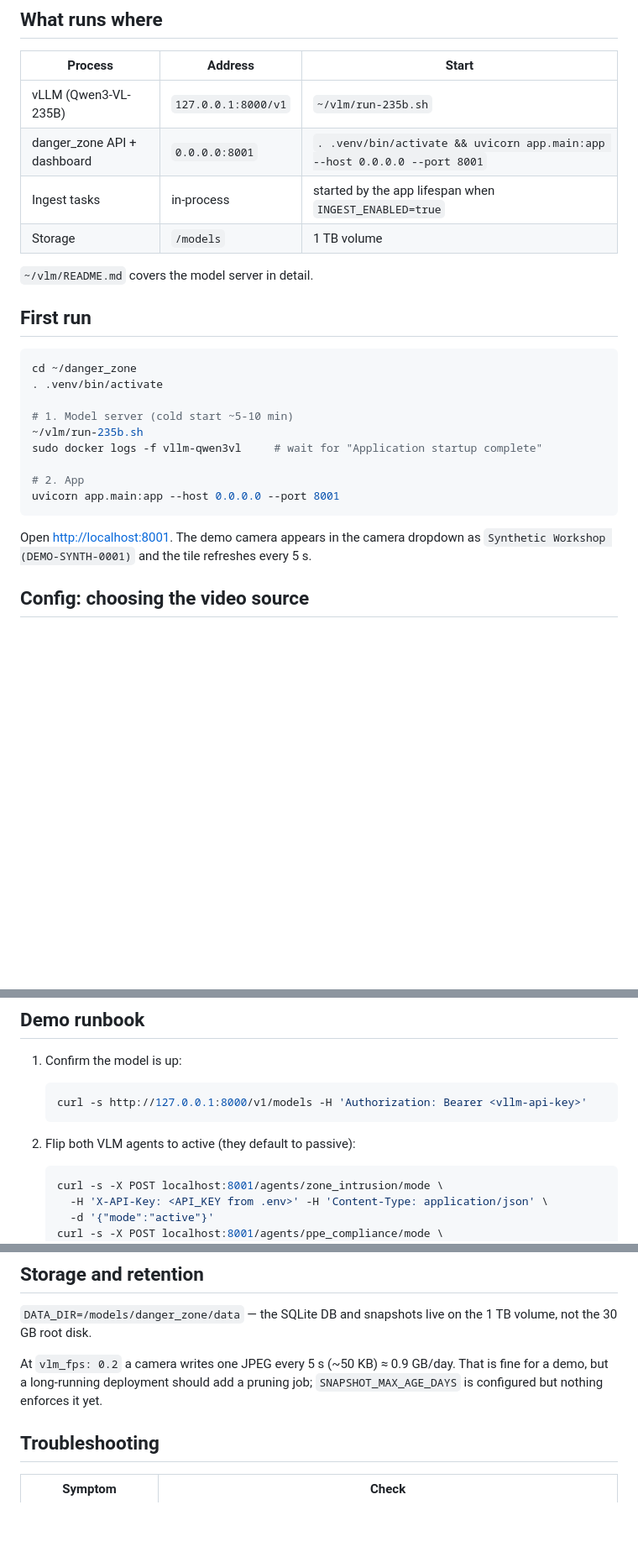
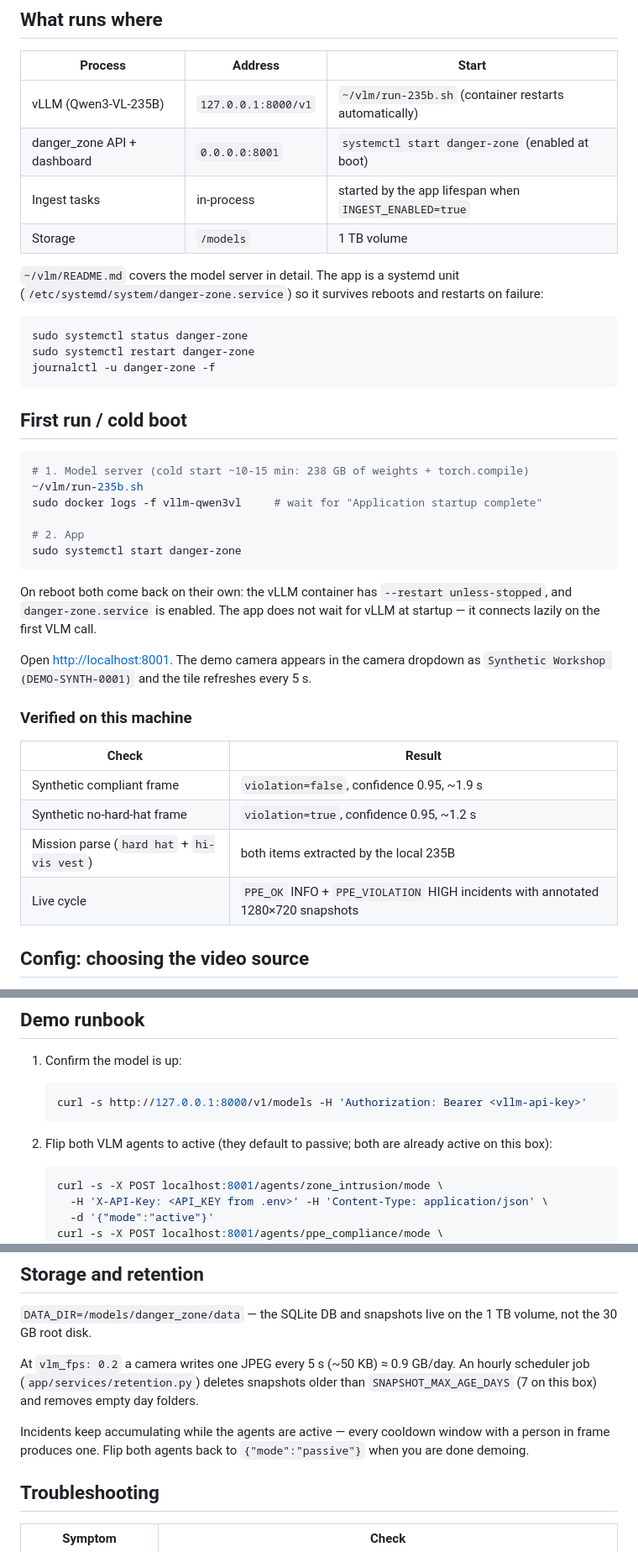
Before and after one commit to InnovationCentralPerth/danger_zone, a Markdown page: DEPLOYMENT.md, 3 parts joined by grey strips. Shown at 84% size. Drawn GitHub-style; blank space fills up the shorter version.

Commit message:
docs: systemd deployment, verified latency, retention behaviour

````diff
--- a/DEPLOYMENT.md
+++ b/DEPLOYMENT.md
@@ -15,29 +15,47 @@ changes that matter for a live demo:
 
 | Process | Address | Start |
 |---|---|---|
-| vLLM (Qwen3-VL-235B) | `127.0.0.1:8000/v1` | `~/vlm/run-235b.sh` |
-| danger_zone API + dashboard | `0.0.0.0:8001` | `. .venv/bin/activate && uvicorn app.main:app --host 0.0.0.0 --port 8001` |
+| vLLM (Qwen3-VL-235B) | `127.0.0.1:8000/v1` | `~/vlm/run-235b.sh` (container restarts automatically) |
+| danger_zone API + dashboard | `0.0.0.0:8001` | `systemctl start danger-zone` (enabled at boot) |
 | Ingest tasks | in-process | started by the app lifespan when `INGEST_ENABLED=true` |
 | Storage | `/models` | 1 TB volume |
 
-`~/vlm/README.md` covers the model server in detail.
-
-## First run
+`~/vlm/README.md` covers the model server in detail. The app is a systemd
+unit (`/etc/systemd/system/danger-zone.service`) so it survives reboots and
+restarts on failure:
 
 ```bash
-cd ~/danger_zone
-. .venv/bin/activate
+sudo systemctl status danger-zone
+sudo systemctl restart danger-zone
+journalctl -u danger-zone -f
+```
 
-# 1. Model server (cold start ~5-10 min)
+## First run / cold boot
+
+```bash
+# 1. Model server (cold start ~10-15 min: 238 GB of weights + torch.compile)
 ~/vlm/run-235b.sh
 sudo docker logs -f vllm-qwen3vl     # wait for "Application startup complete"
 
 # 2. App
-uvicorn app.main:app --host 0.0.0.0 --port 8001
+sudo systemctl start danger-zone
 ```
+
+On reboot both come back on their own: the vLLM container has
+`--restart unless-stopped`, and `danger-zone.service` is enabled. The app does
+not wait for vLLM at startup — it connects lazily on the first VLM call.
 
 Open <http://localhost:8001>. The demo camera appears in the camera dropdown
 as `Synthetic Workshop (DEMO-SYNTH-0001)` and the tile refreshes every 5 s.
+
+### Verified on this machine
+
+| Check | Result |
+|---|---|
+| Synthetic compliant frame | `violation=false`, confidence 0.95, ~1.9 s |
+| Synthetic no-hard-hat frame | `violation=true`, confidence 0.95, ~1.2 s |
+| Mission parse (`hard hat` + `hi-vis vest`) | both items extracted by the local 235B |
+| Live cycle | `PPE_OK` INFO + `PPE_VIOLATION` HIGH incidents with annotated 1280×720 snapshots |
 
 ## Config: choosing the video source
 
@@ -116,7 +134,8 @@ ignored, so a Meraki-only install behaves exactly as before.
    curl -s http://127.0.0.1:8000/v1/models -H 'Authorization: Bearer <vllm-api-key>'
    ```
 
-2. Flip both VLM agents to active (they default to passive):
+2. Flip both VLM agents to active (they default to passive; both are already
+   active on this box):
 
    ```bash
    curl -s -X POST localhost:8001/agents/zone_intrusion/mode \
@@ -158,8 +177,12 @@ ignored, so a Meraki-only install behaves exactly as before.
 1 TB volume, not the 30 GB root disk.
 
 At `vlm_fps: 0.2` a camera writes one JPEG every 5 s (~50 KB) ≈ 0.9 GB/day.
-That is fine for a demo, but a long-running deployment should add a pruning
-job; `SNAPSHOT_MAX_AGE_DAYS` is configured but nothing enforces it yet.
+An hourly scheduler job (`app/services/retention.py`) deletes snapshots older
+than `SNAPSHOT_MAX_AGE_DAYS` (7 on this box) and removes empty day folders.
+
+Incidents keep accumulating while the agents are active — every cooldown
+window with a person in frame produces one. Flip both agents back to
+`{"mode":"passive"}` when you are done demoing.
 
 ## Troubleshooting
 
````
